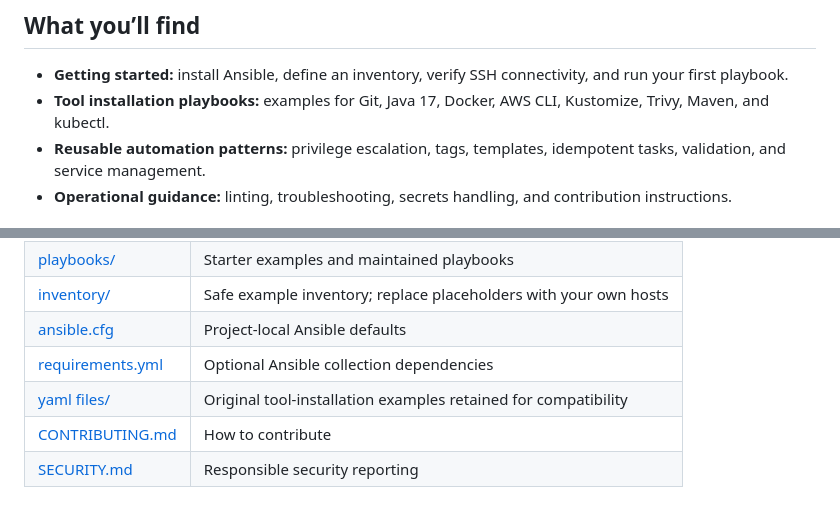
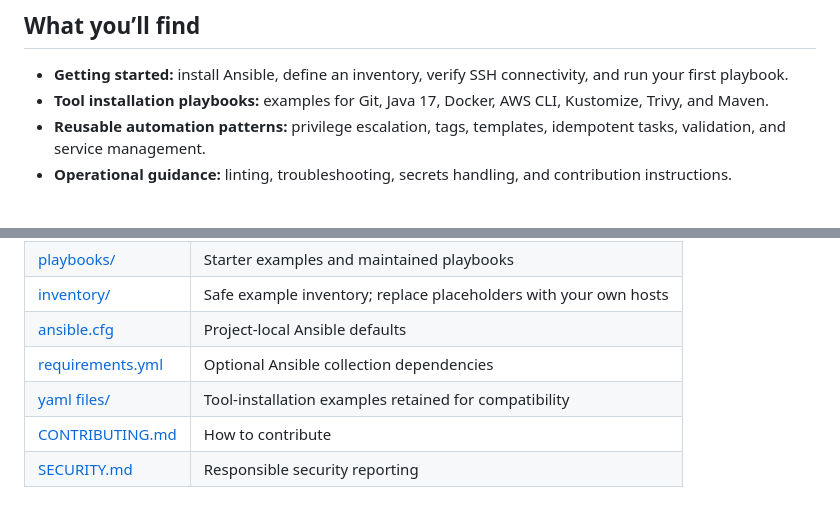
Before and after one commit to SandeepKomal/Ansible, a Markdown page: README.md, 2 parts joined by grey strips. Rendered like a GitHub page.

```diff
--- a/README.md
+++ b/README.md
@@ -18,7 +21,7 @@ A hands-on collection of Ansible examples for configuring Linux hosts and instal
 ## What you’ll find
 
 - **Getting started:** install Ansible, define an inventory, verify SSH connectivity, and run your first playbook.
-- **Tool installation playbooks:** examples for Git, Java 17, Docker, AWS CLI, Kustomize, Trivy, Maven, and kubectl.
+- **Tool installation playbooks:** examples for Git, Java 17, Docker, AWS CLI, Kustomize, Trivy, and Maven.
 - **Reusable automation patterns:** privilege escalation, tags, templates, idempotent tasks, validation, and service management.
 - **Operational guidance:** linting, troubleshooting, secrets handling, and contribution instructions.
 
@@ -31,7 +34,7 @@ A hands-on collection of Ansible examples for configuring Linux hosts and instal
 | [inventory/](inventory/) | Safe example inventory; replace placeholders with your own hosts |
 | [ansible.cfg](ansible.cfg) | Project-local Ansible defaults |
 | [requirements.yml](requirements.yml) | Optional Ansible collection dependencies |
-| [yaml files/](yaml%20files/) | Original tool-installation examples retained for compatibility |
+| [yaml files/](yaml%20files/) | Tool-installation examples retained for compatibility |
 | [CONTRIBUTING.md](CONTRIBUTING.md) | How to contribute |
 | [SECURITY.md](SECURITY.md) | Responsible security reporting |
 
```
Also changed, not shown: other parts of README.md (+3 -0 lines).
